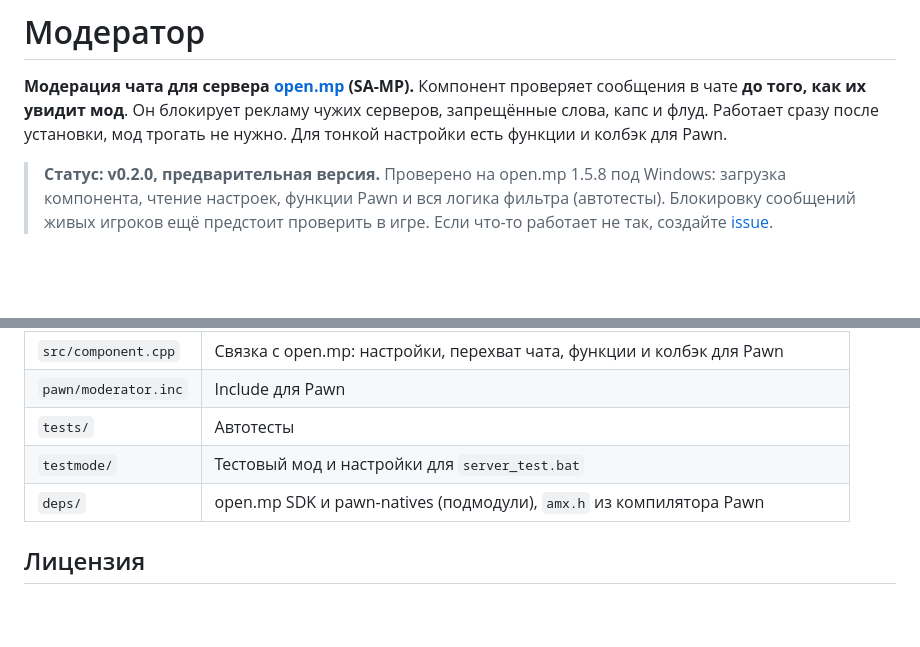
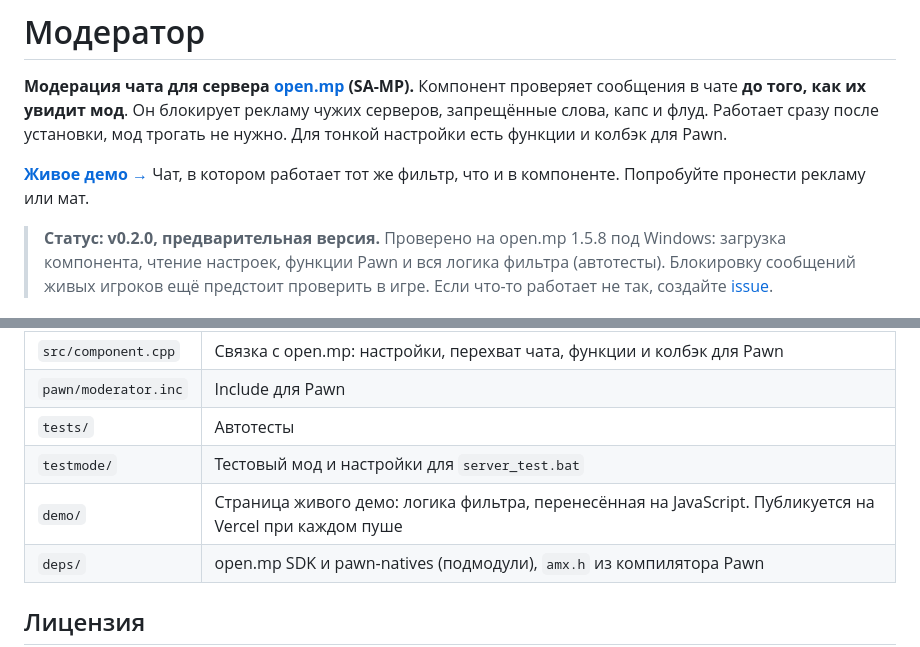
Before and after one commit to sonik-boom71/omp-moderator, a Markdown page: README.md, 2 parts joined by grey strips. GitHub-like rendering; blank space fills up the shorter version.

Commit message:
Link the live demo from the README
Co-Authored-By: Claude Opus 5.5 <noreply@anthropic.com>

```diff
--- a/README.md
+++ b/README.md
@@ -1,6 +1,8 @@
 # Модератор
 
 **Модерация чата для сервера [open.mp](https://open.mp) (SA-MP).** Компонент проверяет сообщения в чате **до того, как их увидит мод**. Он блокирует рекламу чужих серверов, запрещённые слова, капс и флуд. Работает сразу после установки, мод трогать не нужно. Для тонкой настройки есть функции и колбэк для Pawn.
+
+**[Живое демо →](https://omp-moderator.vercel.app)** Чат, в котором работает тот же фильтр, что и в компоненте. Попробуйте пронести рекламу или мат.
 
 > **Статус: v0.2.0, предварительная версия.** Проверено на open.mp 1.5.8 под Windows: загрузка компонента, чтение настроек, функции Pawn и вся логика фильтра (автотесты). Блокировку сообщений живых игроков ещё предстоит проверить в игре. Если что-то работает не так, создайте [issue](../../issues).
 
@@ -147,6 +149,7 @@ build.bat
 | `pawn/moderator.inc` | Include для Pawn |
 | `tests/` | Автотесты |
 | `testmode/` | Тестовый мод и настройки для `server_test.bat` |
+| `demo/` | Страница живого демо: логика фильтра, перенесённая на JavaScript. Публикуется на Vercel при каждом пуше |
 | `deps/` | open.mp SDK и pawn-natives (подмодули), `amx.h` из компилятора Pawn |
 
 ## Лицензия
```
